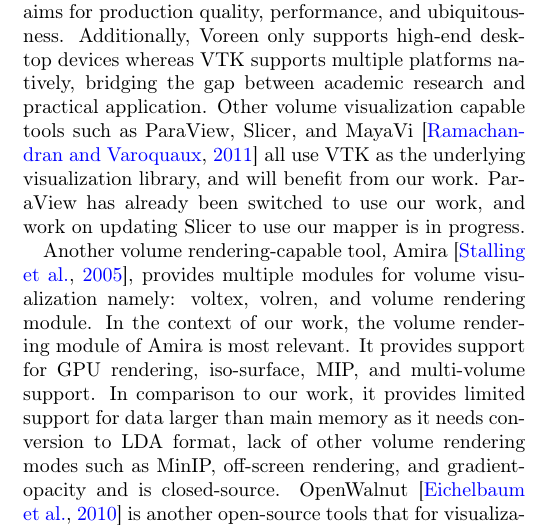
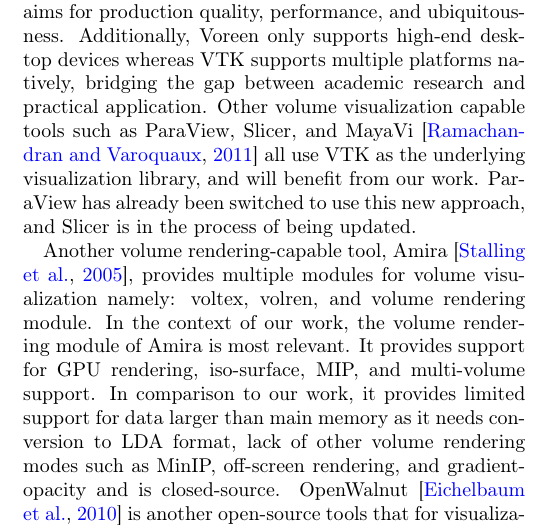
Before and after one commit to aashish24/VTKVR, a LaTeX paper (VTKVR.tex, which reads relatedwork.tex): part of one column of page 3 of 12, cut so that both start at the same text. Compiled offline with pdfLaTeX.

Commit message:
Minor rephrasing to reduce word repetition.

```diff
--- a/relatedwork.tex
+++ b/relatedwork.tex
@@ -36,8 +36,8 @@
 Other volume visualization capable tools such as ParaView, Slicer, and
 MayaVi~\citep{ramachandran2011mayavi} all use VTK as the underlying
 visualization library, and will benefit from our work.  ParaView has already
-been switched to use our work, and work on updating Slicer to use our mapper is
-in progress.
+been switched to use this new approach, and Slicer is in the process of being
+updated.
 
 Another volume rendering-capable tool, Amira~\citep{stalling2005amira}, provides
 multiple modules for volume visualization namely: voltex, volren, and volume
```
